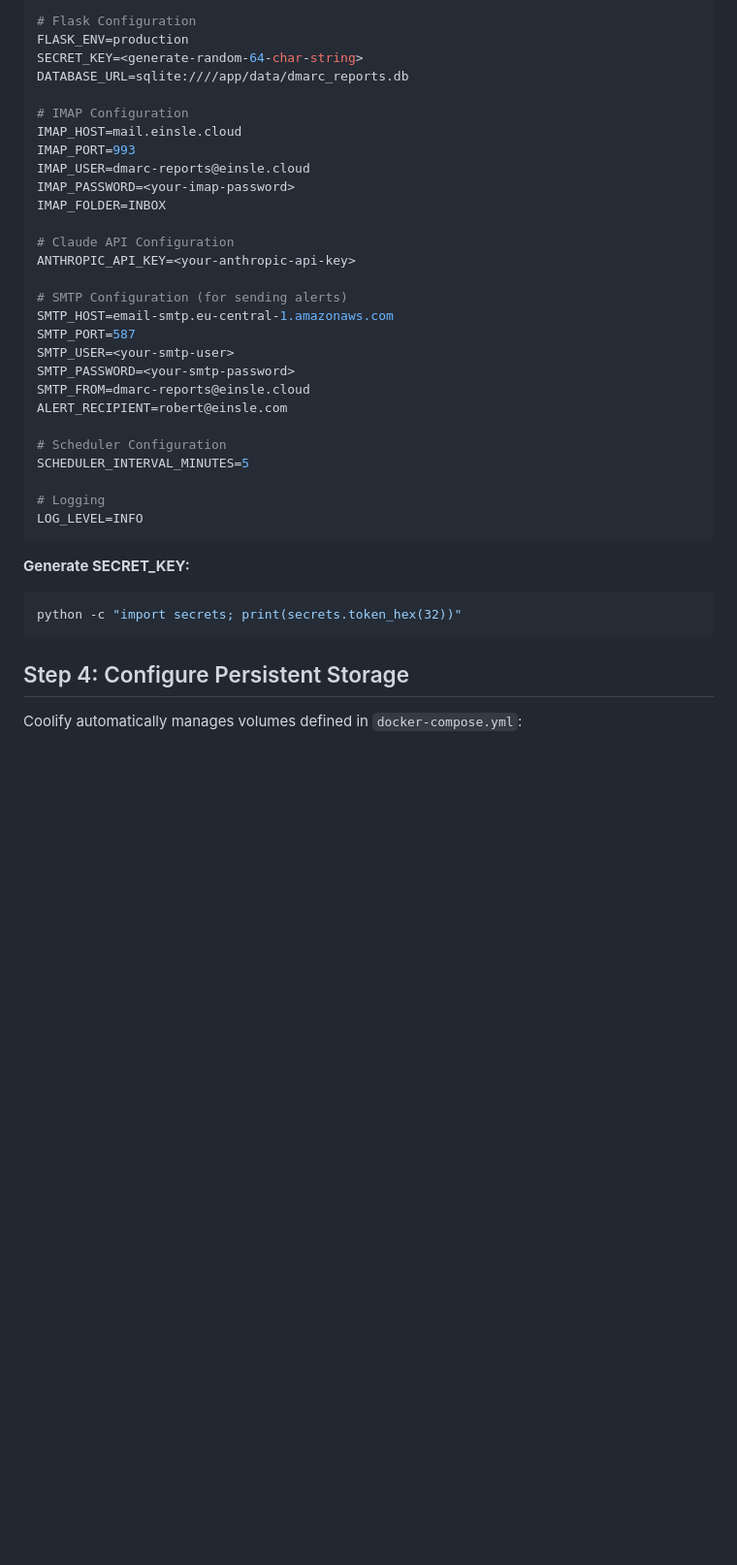
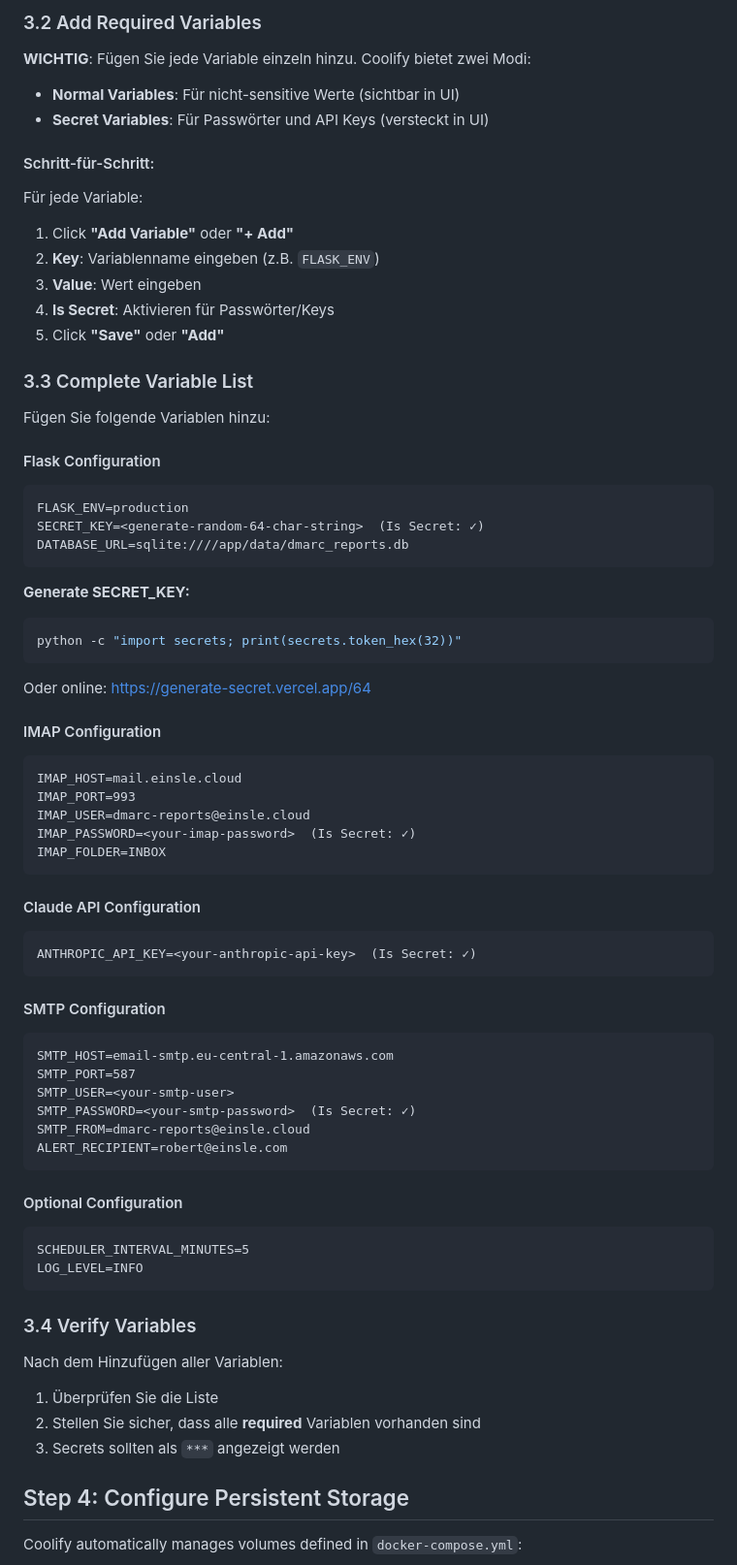
Before and after one commit to roberteinsle/dmarc-reports-mail, a Markdown page: COOLIFY_DEPLOYMENT.md, the part around one of its changes. Shown at 97% size. Rendered like a GitHub page; blank space fills up the shorter version.

````diff
--- a/COOLIFY_DEPLOYMENT.md
+++ b/COOLIFY_DEPLOYMENT.md
@@ -48,39 +125,73 @@ In Coolify, add the following environment variables:
 
-```env
-# Flask Configuration
+### 3.2 Add Required Variables
+
+**WICHTIG**: Fügen Sie jede Variable einzeln hinzu. Coolify bietet zwei Modi:
+
+- **Normal Variables**: Für nicht-sensitive Werte (sichtbar in UI)
+- **Secret Variables**: Für Passwörter und API Keys (versteckt in UI)
+
+#### Schritt-für-Schritt:
+
+Für jede Variable:
+1. Click **"Add Variable"** oder **"+ Add"**
+2. **Key**: Variablenname eingeben (z.B. `FLASK_ENV`)
+3. **Value**: Wert eingeben
+4. **Is Secret**: Aktivieren für Passwörter/Keys
+5. Click **"Save"** oder **"Add"**
+
+### 3.3 Complete Variable List
+
+Fügen Sie folgende Variablen hinzu:
+
+#### Flask Configuration
+```
 FLASK_ENV=production
-SECRET_KEY=<generate-random-64-char-string>
+SECRET_KEY=<generate-random-64-char-string>  (Is Secret: ✓)
 DATABASE_URL=sqlite:////app/data/dmarc_reports.db
-
-# IMAP Configuration
-IMAP_HOST=mail.einsle.cloud
-IMAP_PORT=993
-IMAP_USER=dmarc-reports@einsle.cloud
-IMAP_PASSWORD=<your-imap-password>
-IMAP_FOLDER=INBOX
-
-# Claude API Configuration
-ANTHROPIC_API_KEY=<your-anthropic-api-key>
-
-# SMTP Configuration (for sending alerts)
-SMTP_HOST=email-smtp.eu-central-1.amazonaws.com
-SMTP_PORT=587
-SMTP_USER=<your-smtp-user>
-SMTP_PASSWORD=<your-smtp-password>
-SMTP_FROM=dmarc-reports@einsle.cloud
-ALERT_RECIPIENT=robert@einsle.com
-
-# Scheduler Configuration
-SCHEDULER_INTERVAL_MINUTES=5
-
-# Logging
-LOG_LEVEL=INFO
 ```
 
 **Generate SECRET_KEY:**
 ```bash
 python -c "import secrets; print(secrets.token_hex(32))"
 ```
+Oder online: https://generate-secret.vercel.app/64
+
+#### IMAP Configuration
+```
+IMAP_HOST=mail.einsle.cloud
+IMAP_PORT=993
+IMAP_USER=dmarc-reports@einsle.cloud
+IMAP_PASSWORD=<your-imap-password>  (Is Secret: ✓)
+IMAP_FOLDER=INBOX
+```
+
+#### Claude API Configuration
+```
+ANTHROPIC_API_KEY=<your-anthropic-api-key>  (Is Secret: ✓)
+```
+
+#### SMTP Configuration
+```
+SMTP_HOST=email-smtp.eu-central-1.amazonaws.com
+SMTP_PORT=587
+SMTP_USER=<your-smtp-user>
+SMTP_PASSWORD=<your-smtp-password>  (Is Secret: ✓)
+SMTP_FROM=dmarc-reports@einsle.cloud
+ALERT_RECIPIENT=robert@einsle.com
+```
+
+#### Optional Configuration
+```
+SCHEDULER_INTERVAL_MINUTES=5
+LOG_LEVEL=INFO
+```
+
+### 3.4 Verify Variables
+
+Nach dem Hinzufügen aller Variablen:
+1. Überprüfen Sie die Liste
+2. Stellen Sie sicher, dass alle **required** Variablen vorhanden sind
+3. Secrets sollten als `***` angezeigt werden
 
 ## Step 4: Configure Persistent Storage
 
````
Also changed, not shown: other parts of COOLIFY_DEPLOYMENT.md (+159 -24 lines).
